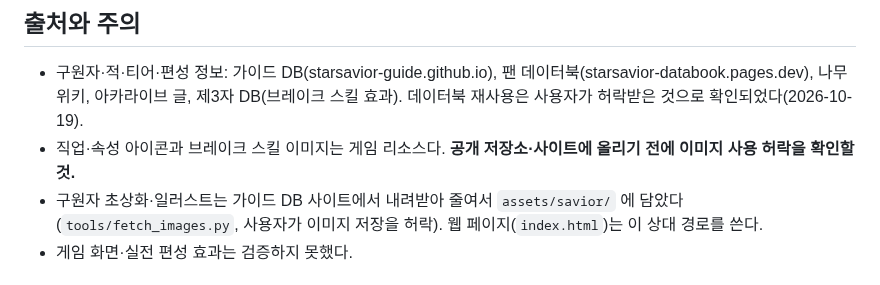
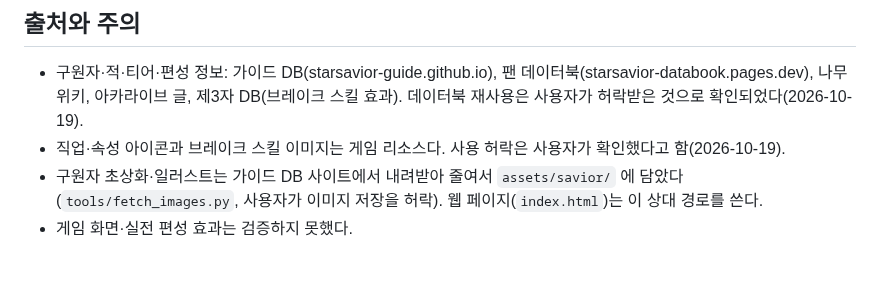
Before and after one commit to QooReche/starsavior-party-navigator, a Markdown page: README.md, the part around the change. Drawn GitHub-style.

Commit message:
README: 이미지 사용 허락 상태 갱신
Co-Authored-By: Claude Sonnet 5.5 <noreply@anthropic.com>

```diff
--- a/README.md
+++ b/README.md
@@ -23,7 +23,7 @@ python -X utf8 -I build_party_html.py                              # ..\release\
 
 ## 출처와 주의
 - 구원자·적·티어·편성 정보: 가이드 DB(starsavior-guide.github.io), 팬 데이터북(starsavior-databook.pages.dev), 나무위키, 아카라이브 글, 제3자 DB(브레이크 스킬 효과). 데이터북 재사용은 사용자가 허락받은 것으로 확인되었다(2026-10-19).
-- 직업·속성 아이콘과 브레이크 스킬 이미지는 게임 리소스다. **공개 저장소·사이트에 올리기 전에 이미지 사용 허락을 확인할 것.**
+- 직업·속성 아이콘과 브레이크 스킬 이미지는 게임 리소스다. 사용 허락은 사용자가 확인했다고 함(2026-10-19).
 - 구원자 초상화·일러스트는 가이드 DB 사이트에서 내려받아 줄여서 `assets/savior/` 에 담았다(`tools/fetch_images.py`, 사용자가 이미지 저장을 허락). 웹 페이지(`index.html`)는 이 상대 경로를 쓴다.
 - 게임 화면·실전 편성 효과는 검증하지 못했다.
 
```
